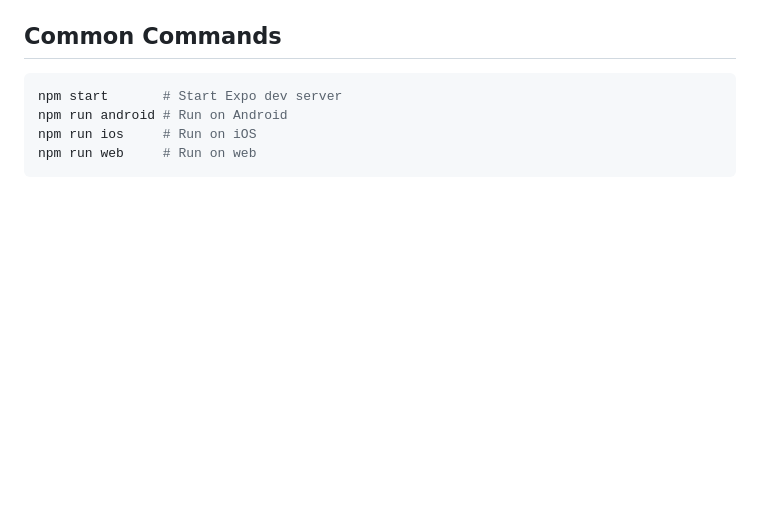
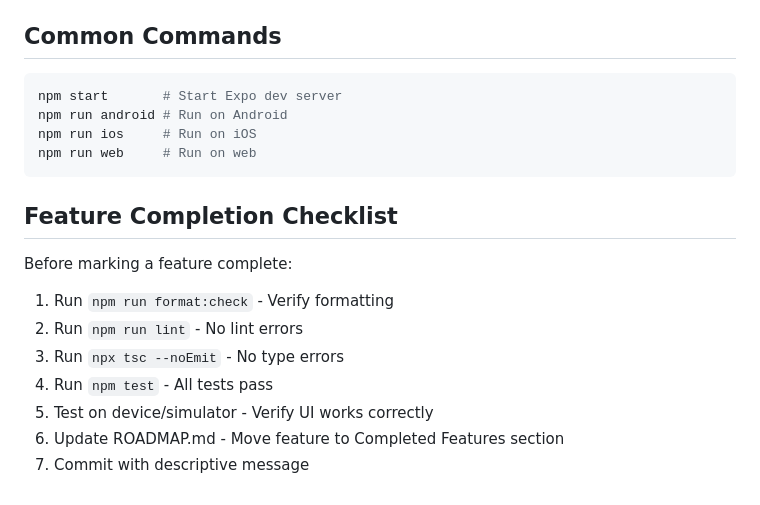
Before and after one commit to redbean87/expo-trading-journal, a Markdown page: CLAUDE.md, the part around the change. Drawn GitHub-style; blank space fills up the shorter version.

Commit message:
Add feature completion checklist to CLAUDE.md
Co-Authored-By: Claude Opus 4.5 <noreply@anthropic.com>

````diff
--- a/CLAUDE.md
+++ b/CLAUDE.md
@@ -132,3 +132,15 @@ npm run android # Run on Android
 npm run ios     # Run on iOS
 npm run web     # Run on web
 ```
+
+## Feature Completion Checklist
+
+Before marking a feature complete:
+
+1. Run `npm run format:check` - Verify formatting
+2. Run `npm run lint` - No lint errors
+3. Run `npx tsc --noEmit` - No type errors
+4. Run `npm test` - All tests pass
+5. Test on device/simulator - Verify UI works correctly
+6. Update ROADMAP.md - Move feature to Completed Features section
+7. Commit with descriptive message
````
